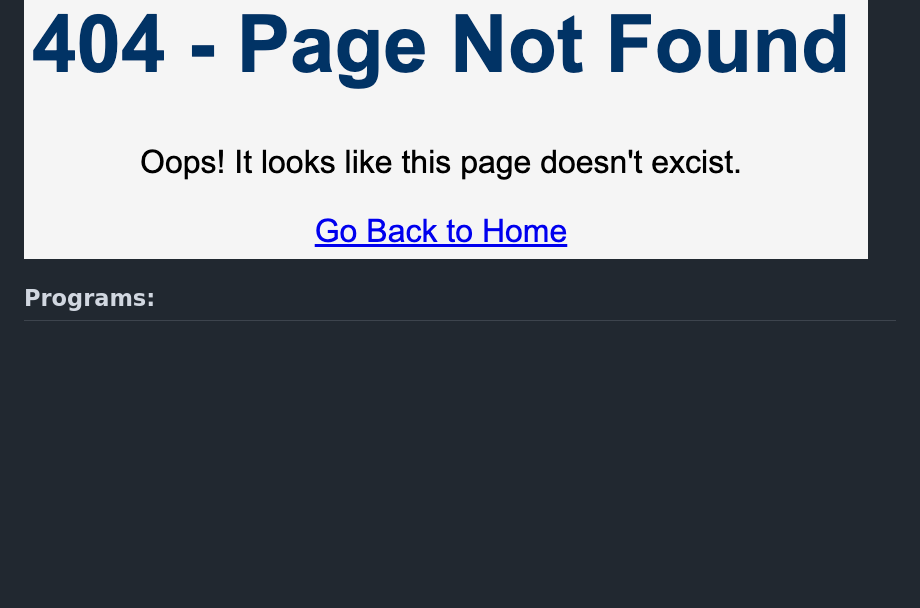
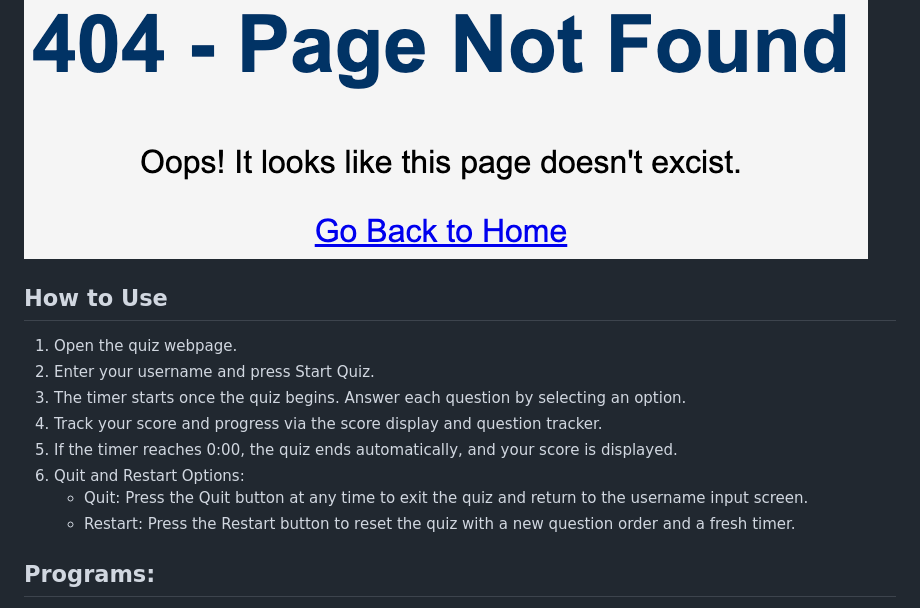
Before and after one commit to agodahdev/project2, a Markdown page: README.md, the part around the change. Rendered like a GitHub page; blank space fills up the shorter version.

Commit message:
revised and completed the readme

```diff
--- a/README.md
+++ b/README.md
@@ -38,6 +38,19 @@
 - **404 Page**: A custom 404 error page that guides users back to the home page if they navigate to a non-existent page.
 
 ![alt text](image-12.png)
+
+
+## How to Use
+
+1. Open the quiz webpage.
+2. Enter your username and press Start Quiz.
+3. The timer starts once the quiz begins. Answer each question by selecting an option.
+4. Track your score and progress via the score display and question tracker.
+5. If the timer reaches 0:00, the quiz ends automatically, and your score is displayed.
+6. Quit and Restart Options:
+   - Quit: Press the Quit button at any time to exit the quiz and return to the username input screen.
+   - Restart: Press the Restart button to reset the quiz with a new question order and a fresh timer.
+
 
 
 ## Programs:
```
